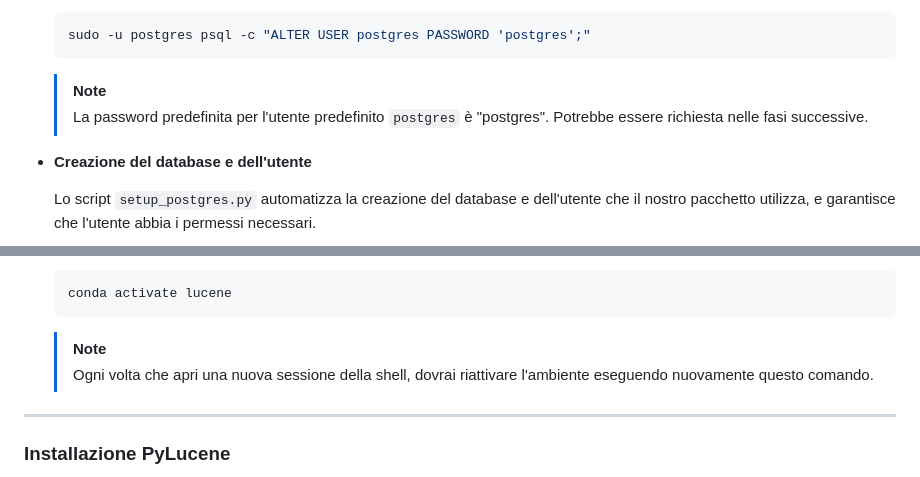
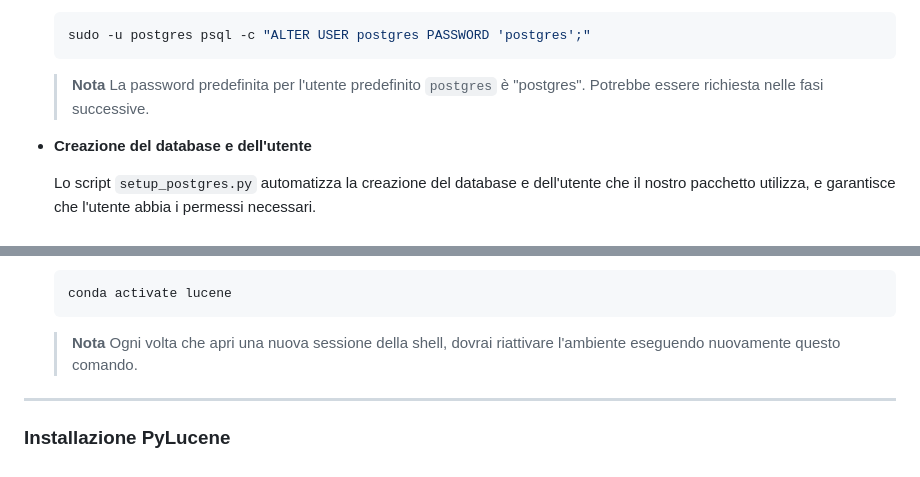
Before and after one commit to Tremors3/gestione-info, a Markdown page: README.md, 2 parts joined by grey strips. Rendered like a GitHub page.

Commit message:
Pulizia readme 3

````diff
--- a/README.md
+++ b/README.md
@@ -111,8 +111,7 @@ L'obiettivo di questa fase è assicurarsi che il servizio PostgreSQL sia attivo
     sudo -u postgres psql -c "ALTER USER postgres PASSWORD 'postgres';"
     ```
 
-    > [!NOTE]
-    > La password predefinita per l'utente predefinito `postgres` è "postgres". Potrebbe essere richiesta nelle fasi successive.
+    > **Nota** La password predefinita per l'utente predefinito `postgres` è "postgres". Potrebbe essere richiesta nelle fasi successive.
 
 - **Creazione del database e dell'utente**
 
@@ -190,8 +189,7 @@ L'obiettivo di questa fase è creare un ambiente virtuale isolato in cui poter i
     conda activate lucene
     ```
 
-    > [!NOTE]
-    > Ogni volta che apri una nuova sessione della shell, dovrai riattivare l'ambiente eseguendo nuovamente questo comando.
+    > **Nota** Ogni volta che apri una nuova sessione della shell, dovrai riattivare l'ambiente eseguendo nuovamente questo comando.
 
 ---
 
````
